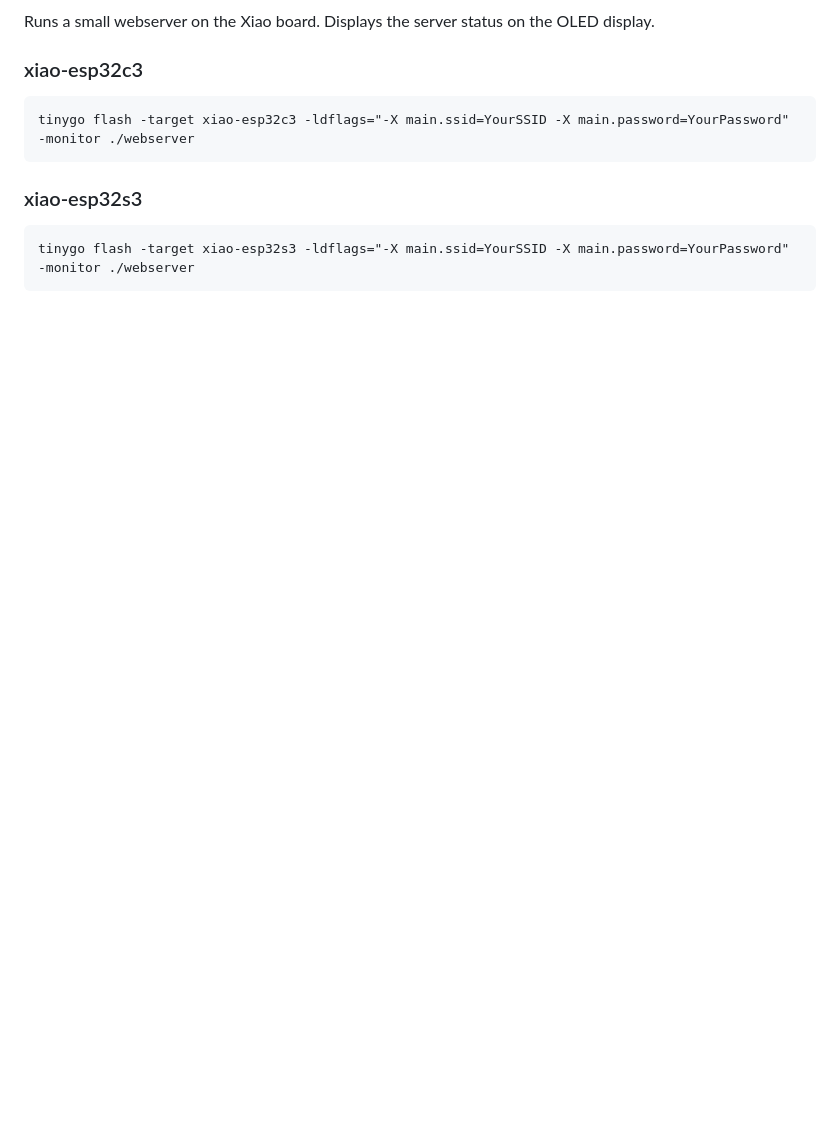
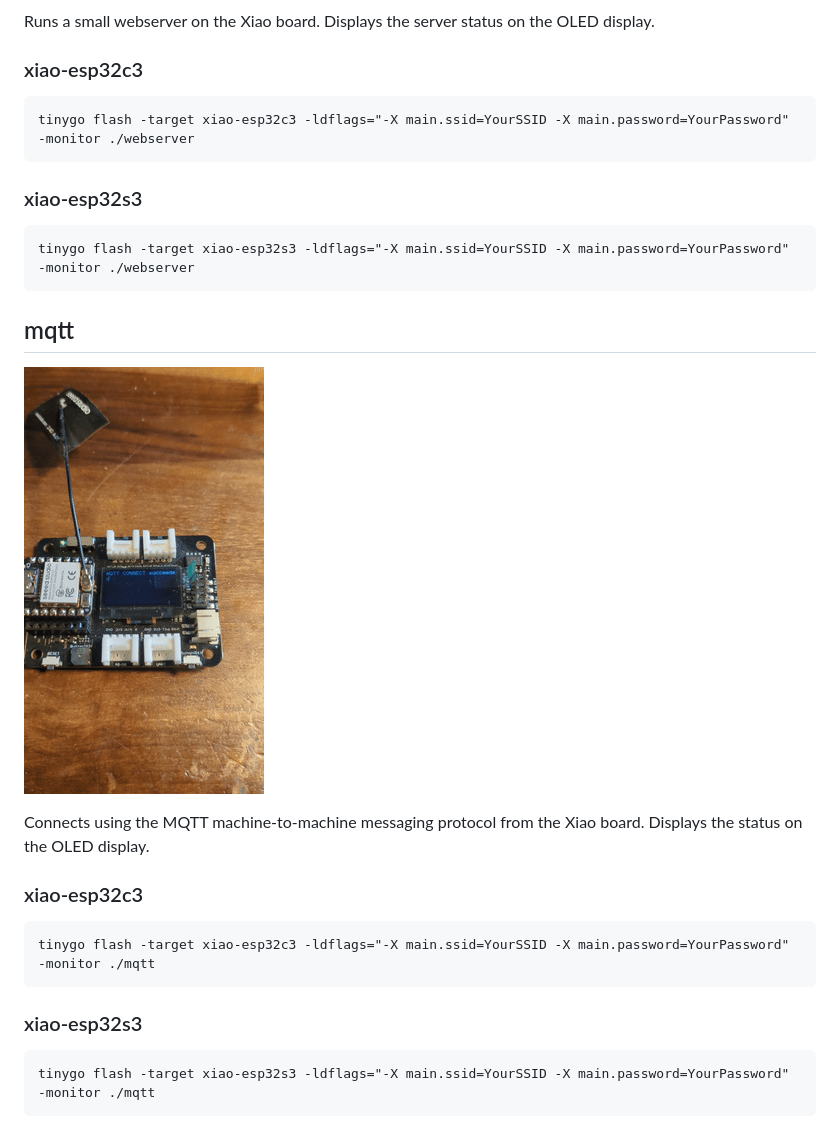
Before and after one commit to tinygo-org/tinygo-xiao-examples, a Markdown page: README.md, the part around the change. Rendered like a GitHub page; pictures changed too: images/mqtt.gif (added); blank space fills up the shorter version.

Commit message:
mqtt: add example
Signed-off-by: deadprogram <ron@hybridgroup.com>

````diff
--- a/README.md
+++ b/README.md
@@ -128,3 +128,21 @@ tinygo flash -target xiao-esp32c3 -ldflags="-X main.ssid=YourSSID -X main.passwo
 ```
 tinygo flash -target xiao-esp32s3 -ldflags="-X main.ssid=YourSSID -X main.password=YourPassword" -monitor ./webserver
 ```
+
+## mqtt
+
+![mqtt](./images/mqtt.gif)
+
+Connects using the MQTT machine-to-machine messaging protocol from the Xiao board. Displays the status on the OLED display.
+
+### xiao-esp32c3
+
+```
+tinygo flash -target xiao-esp32c3 -ldflags="-X main.ssid=YourSSID -X main.password=YourPassword" -monitor ./mqtt
+```
+
+### xiao-esp32s3
+
+```
+tinygo flash -target xiao-esp32s3 -ldflags="-X main.ssid=YourSSID -X main.password=YourPassword" -monitor ./mqtt
+```
````
Also changed, not shown: 4 other files.
